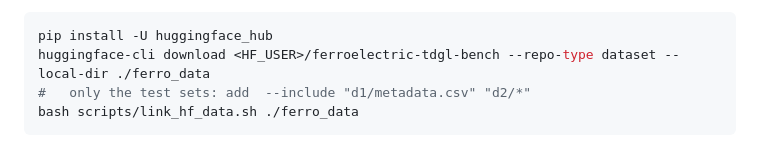
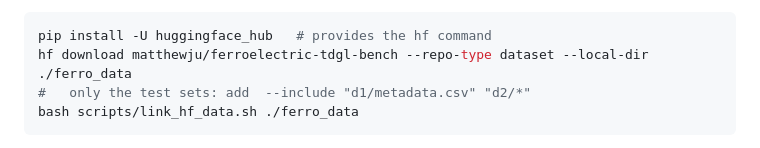
Before and after one commit to matthew-ju/Duhamel-Neural-Operator, a Markdown page: README.md, the part around one of its changes. GitHub-like rendering.

Commit message:
README: point to the published Hugging Face dataset
Co-Authored-By: Claude Opus 5.5 <noreply@anthropic.com>

````diff
--- a/README.md
+++ b/README.md
@@ -92,8 +92,8 @@ The data are on Hugging Face: **https://huggingface.co/datasets/<HF_USER>/ferroe
 (DOI: <DOI>). Download them and link them into the layout of step 1. The symlinks copy nothing.
 
 ```bash
-pip install -U huggingface_hub
-huggingface-cli download <HF_USER>/ferroelectric-tdgl-bench --repo-type dataset --local-dir ./ferro_data
+pip install -U huggingface_hub   # provides the hf command
+hf download matthewju/ferroelectric-tdgl-bench --repo-type dataset --local-dir ./ferro_data
 #   only the test sets: add  --include "d1/metadata.csv" "d2/*"
 bash scripts/link_hf_data.sh ./ferro_data
 ```
````
Also changed, not shown: other parts of README.md (+1 -1 lines).
